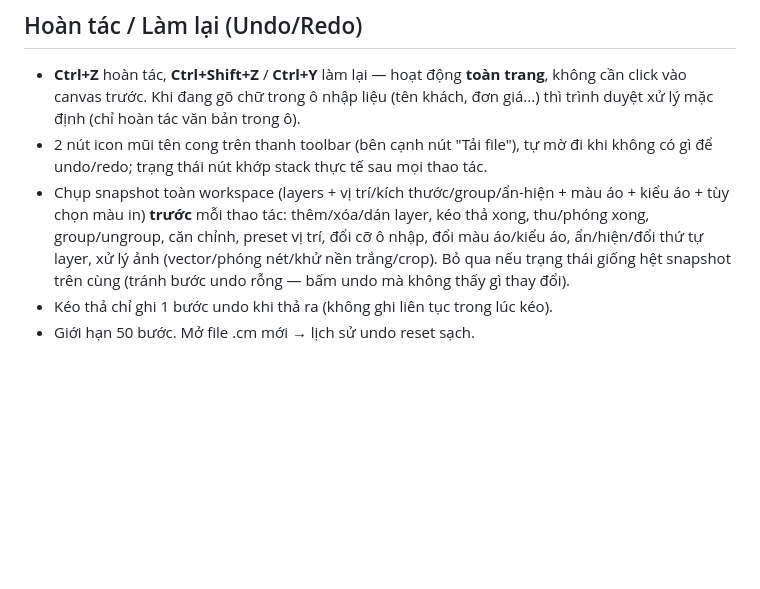
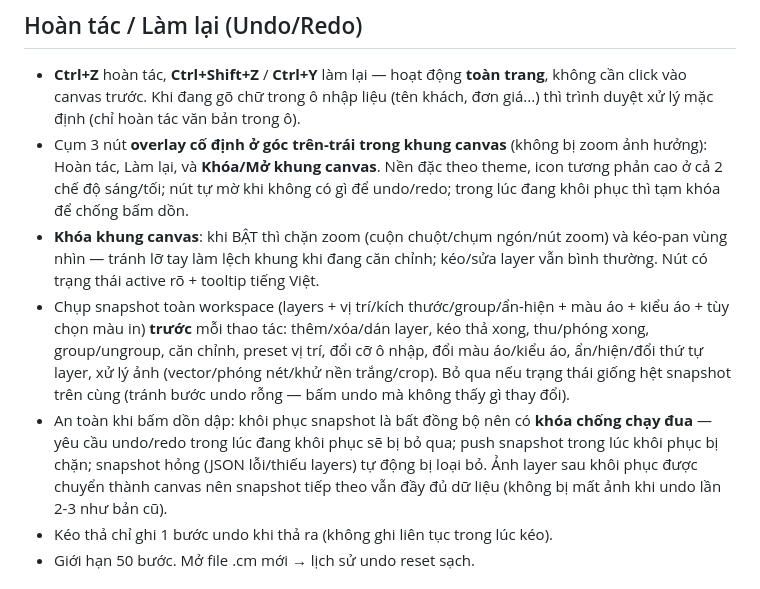
Before and after one commit to Masterhmh/Mockup, a Markdown page: README.md, the part around the change. GitHub-like rendering; blank space fills up the shorter version.

Commit message:
Sua loi undo chay dua/mat anh, nut overlay trong canvas + khoa khung

```diff
--- a/README.md
+++ b/README.md
@@ -86,13 +86,23 @@ mới (khuyên dùng ảnh vuông 512x512, nền đơn sắc).
 - **Ctrl+Z** hoàn tác, **Ctrl+Shift+Z** / **Ctrl+Y** làm lại — hoạt động **toàn trang**,
   không cần click vào canvas trước. Khi đang gõ chữ trong ô nhập liệu (tên khách,
   đơn giá...) thì trình duyệt xử lý mặc định (chỉ hoàn tác văn bản trong ô).
-- 2 nút icon mũi tên cong trên thanh toolbar (bên cạnh nút "Tải file"), tự mờ đi
-  khi không có gì để undo/redo; trạng thái nút khớp stack thực tế sau mọi thao tác.
+- Cụm 3 nút **overlay cố định ở góc trên-trái trong khung canvas** (không bị zoom ảnh hưởng):
+  Hoàn tác, Làm lại, và **Khóa/Mở khung canvas**. Nền đặc theo theme, icon tương phản cao
+  ở cả 2 chế độ sáng/tối; nút tự mờ khi không có gì để undo/redo; trong lúc đang khôi
+  phục thì tạm khóa để chống bấm dồn.
+- **Khóa khung canvas**: khi BẬT thì chặn zoom (cuộn chuột/chụm ngón/nút zoom) và kéo-pan
+  vùng nhìn — tránh lỡ tay làm lệch khung khi đang căn chỉnh; kéo/sửa layer vẫn bình thường.
+  Nút có trạng thái active rõ + tooltip tiếng Việt.
 - Chụp snapshot toàn workspace (layers + vị trí/kích thước/group/ẩn-hiện + màu áo + kiểu áo + tùy chọn màu in)
   **trước** mỗi thao tác: thêm/xóa/dán layer, kéo thả xong, thu/phóng xong, group/ungroup,
   căn chỉnh, preset vị trí, đổi cỡ ô nhập, đổi màu áo/kiểu áo, ẩn/hiện/đổi thứ tự layer,
   xử lý ảnh (vector/phóng nét/khử nền trắng/crop). Bỏ qua nếu trạng thái giống hệt
   snapshot trên cùng (tránh bước undo rỗng — bấm undo mà không thấy gì thay đổi).
+- An toàn khi bấm dồn dập: khôi phục snapshot là bất đồng bộ nên có **khóa chống chạy đua** —
+  yêu cầu undo/redo trong lúc đang khôi phục sẽ bị bỏ qua; push snapshot trong lúc
+  khôi phục bị chặn; snapshot hỏng (JSON lỗi/thiếu layers) tự động bị loại bỏ.
+  Ảnh layer sau khôi phục được chuyển thành canvas nên snapshot tiếp theo vẫn đầy đủ dữ liệu
+  (không bị mất ảnh khi undo lần 2-3 như bản cũ).
 - Kéo thả chỉ ghi 1 bước undo khi thả ra (không ghi liên tục trong lúc kéo).
 - Giới hạn 50 bước. Mở file .cm mới → lịch sử undo reset sạch.
 
```
